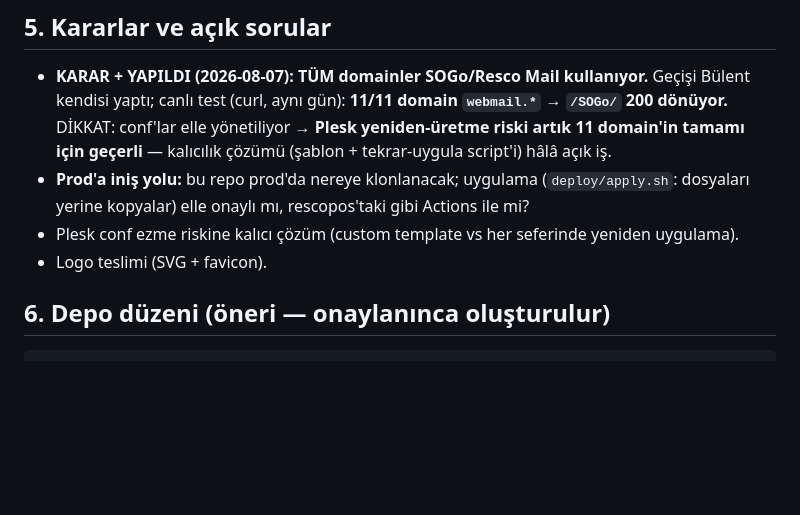
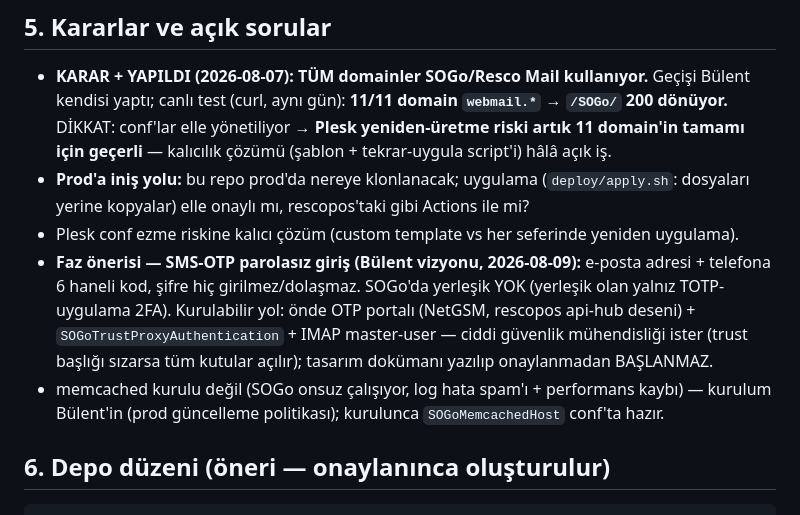
Before and after one commit to bsaldir77-glitch/rescomail, a Markdown page: CLAUDE.md, the part around the change. Drawn GitHub-style; blank space fills up the shorter version.

Commit message:
docs(proje): SMS-OTP parolasiz giris faz onerisi + memcached notu
Co-Authored-By: Claude Fable 5 <noreply@anthropic.com>

```diff
--- a/CLAUDE.md
+++ b/CLAUDE.md
@@ -44,7 +44,8 @@ Kaynak: https://www.sogo.nu/support/faq/how-to-change-the-color-theme.html
 - **KARAR + YAPILDI (2026-08-07): TÜM domainler SOGo/Resco Mail kullanıyor.** Geçişi Bülent kendisi yaptı; canlı test (curl, aynı gün): **11/11 domain `webmail.*` → `/SOGo/` 200 dönüyor.** DİKKAT: conf'lar elle yönetiliyor → **Plesk yeniden-üretme riski artık 11 domain'in tamamı için geçerli** — kalıcılık çözümü (şablon + tekrar-uygula script'i) hâlâ açık iş.
 - **Prod'a iniş yolu:** bu repo prod'da nereye klonlanacak; uygulama (`deploy/apply.sh`: dosyaları yerine kopyalar) elle onaylı mı, rescopos'taki gibi Actions ile mi?
 - Plesk conf ezme riskine kalıcı çözüm (custom template vs her seferinde yeniden uygulama).
-- Logo teslimi (SVG + favicon).
+- **Faz önerisi — SMS-OTP parolasız giriş (Bülent vizyonu, 2026-08-09):** e-posta adresi + telefona 6 haneli kod, şifre hiç girilmez/dolaşmaz. SOGo'da yerleşik YOK (yerleşik olan yalnız TOTP-uygulama 2FA). Kurulabilir yol: önde OTP portalı (NetGSM, rescopos api-hub deseni) + `SOGoTrustProxyAuthentication` + IMAP master-user — ciddi güvenlik mühendisliği ister (trust başlığı sızarsa tüm kutular açılır); tasarım dokümanı yazılıp onaylanmadan BAŞLANMAZ.
+- memcached kurulu değil (SOGo onsuz çalışıyor, log hata spam'ı + performans kaybı) — kurulum Bülent'in (prod güncelleme politikası); kurulunca `SOGoMemcachedHost` conf'ta hazır.
 
 ## 6. Depo düzeni (öneri — onaylanınca oluşturulur)
 
```
